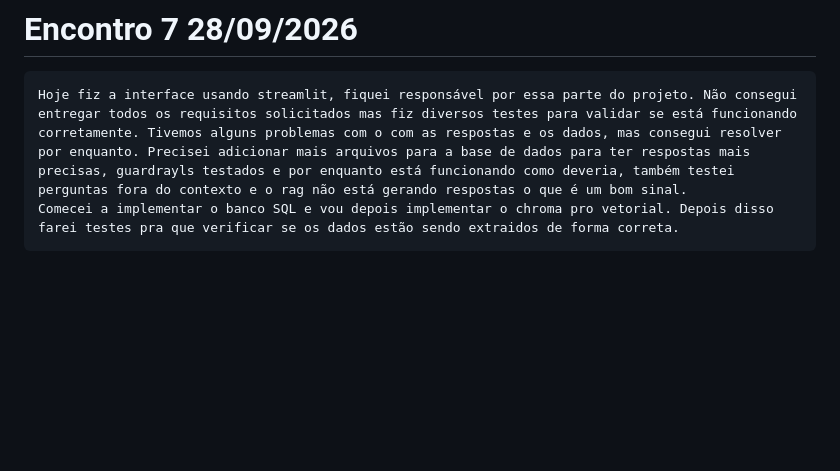
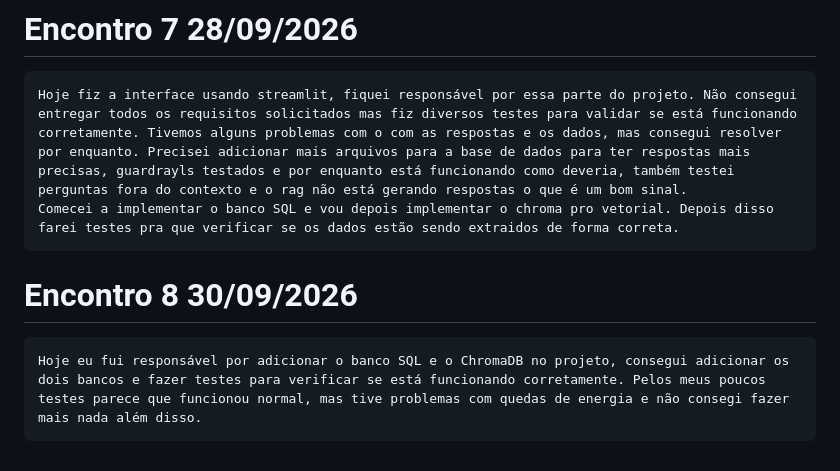
Before and after one commit to Irene-costa/IA-RAG-Intelig-ncia-Sobre-Pesquisa-Acad-mica, a Markdown page: Acompanhamento/ACOMPANHAMENTO_MARCOS_FELIX_DA_SILVA.md, the part around the change. Drawn GitHub-style; blank space fills up the shorter version.

Commit message:
Acompanhamento: 2026-09-30

```diff
--- a/Acompanhamento/ACOMPANHAMENTO_MARCOS_FELIX_DA_SILVA.md
+++ b/Acompanhamento/ACOMPANHAMENTO_MARCOS_FELIX_DA_SILVA.md
@@ -32,3 +32,6 @@
 # Encontro 7 28/09/2026
     Hoje fiz a interface usando streamlit, fiquei responsável por essa parte do projeto. Não consegui entregar todos os requisitos solicitados mas fiz diversos testes para validar se está funcionando corretamente. Tivemos alguns problemas com o com as respostas e os dados, mas consegui resolver por enquanto. Precisei adicionar mais arquivos para a base de dados para ter respostas mais precisas, guardrayls testados e por enquanto está funcionando como deveria, também testei perguntas fora do contexto e o rag não está gerando respostas o que é um bom sinal.
     Comecei a implementar o banco SQL e vou depois implementar o chroma pro vetorial. Depois disso farei testes pra que verificar se os dados estão sendo extraidos de forma correta.
+
+# Encontro 8 30/09/2026
+    Hoje eu fui responsável por adicionar o banco SQL e o ChromaDB no projeto, consegui adicionar os dois bancos e fazer testes para verificar se está funcionando corretamente. Pelos meus poucos testes parece que funcionou normal, mas tive problemas com quedas de energia e não consegi fazer mais nada além disso.
```
